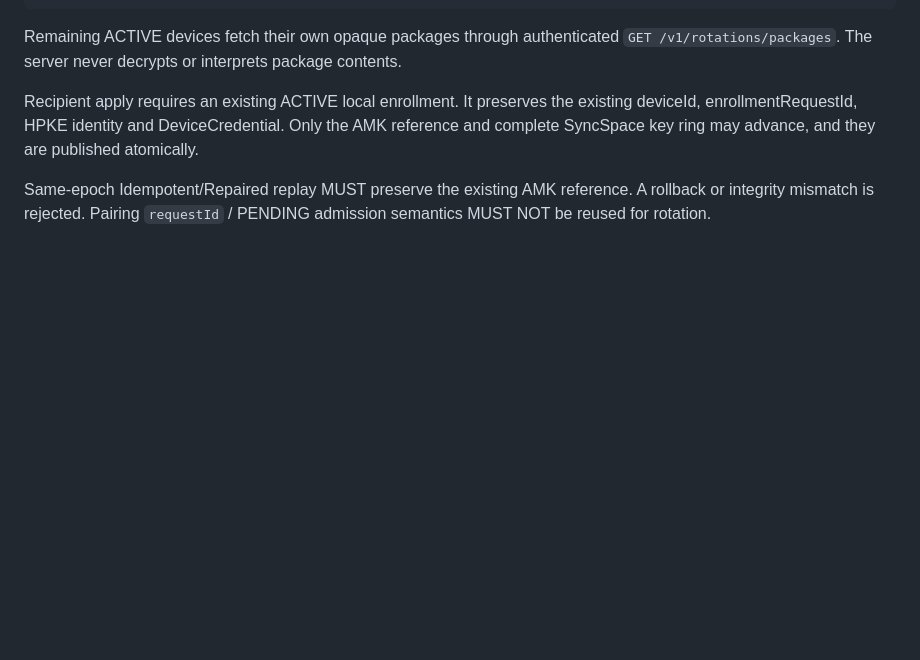
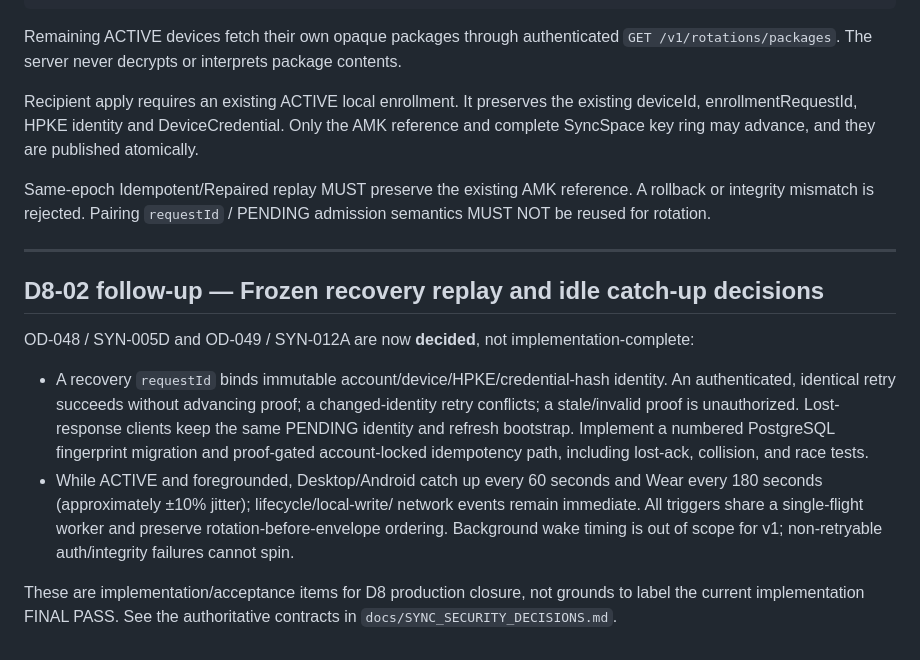
Before and after one commit to fangbm/agentic-scheduler, a Markdown page: docs/tasks/D8_E2EE_SYNC_TRANSPORT.md, the part around the change. Rendered like a GitHub page; blank space fills up the shorter version.

Commit message:
docs(d8): add implementation gates for frozen OD-048/049

```diff
--- a/docs/tasks/D8_E2EE_SYNC_TRANSPORT.md
+++ b/docs/tasks/D8_E2EE_SYNC_TRANSPORT.md
@@ -469,3 +469,26 @@ complete SyncSpace key ring may advance, and they are published atomically.
 Same-epoch Idempotent/Repaired replay MUST preserve the existing AMK reference. A rollback or
 integrity mismatch is rejected. Pairing `requestId` / PENDING admission semantics MUST NOT be
 reused for rotation.
+
+---
+
+## D8-02 follow-up — Frozen recovery replay and idle catch-up decisions
+
+OD-048 / SYN-005D and OD-049 / SYN-012A are now **decided**, not
+implementation-complete:
+
+- A recovery `requestId` binds immutable account/device/HPKE/credential-hash
+  identity. An authenticated, identical retry succeeds without advancing proof;
+  a changed-identity retry conflicts; a stale/invalid proof is unauthorized.
+  Lost-response clients keep the same PENDING identity and refresh bootstrap.
+  Implement a numbered PostgreSQL fingerprint migration and proof-gated
+  account-locked idempotency path, including lost-ack, collision, and race tests.
+- While ACTIVE and foregrounded, Desktop/Android catch up every 60 seconds and
+  Wear every 180 seconds (approximately ±10% jitter); lifecycle/local-write/
+  network events remain immediate. All triggers share a single-flight worker
+  and preserve rotation-before-envelope ordering. Background wake timing is
+  out of scope for v1; non-retryable auth/integrity failures cannot spin.
+
+These are implementation/acceptance items for D8 production closure, not grounds
+to label the current implementation FINAL PASS. See the authoritative contracts
+in `docs/SYNC_SECURITY_DECISIONS.md`.
```
